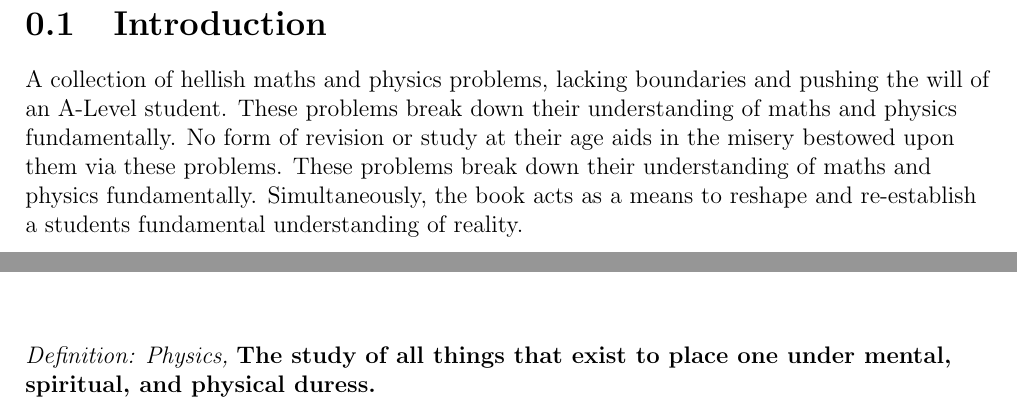
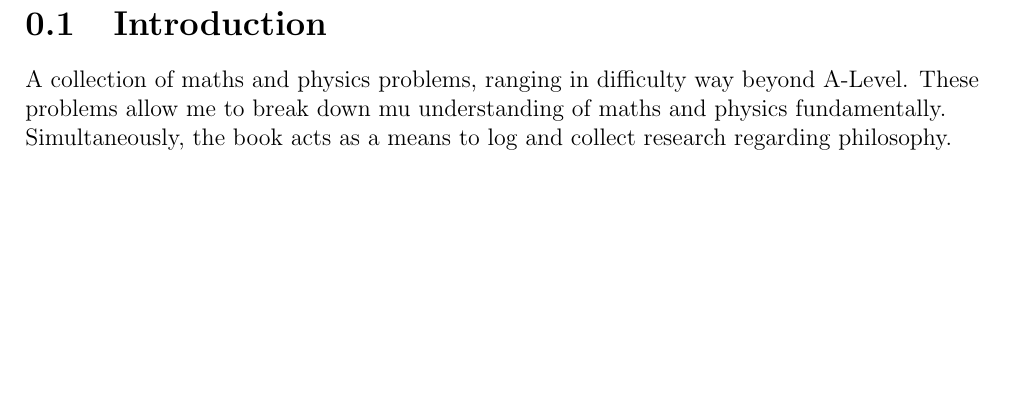
Before and after one commit to Zainothy/Problem-Catalogue-LateX-, a LaTeX book (document.tex): two parts of pages 3 and 11 of 20 before the commit and part of page 3 of 20 after it, the two joined at a grey line, cut so that both start at the same text, the shorter picture padded with empty space. Compiled offline with pdfLaTeX.

Commit message:
fix intros and definitions

```diff
--- a/document.tex
+++ b/document.tex
@@ -48,13 +48,9 @@ description={The metaphysical problem for panpsychism, concerning how tiny, fund
 \section{Introduction}
 %=============================================================================
 
-A collection of hellish maths and physics problems, lacking boundaries and
-  pushing the will of an A-Level student. These problems break down their
-  understanding of maths and physics fundamentally. No form of revision or study
-  at their age aids in the misery bestowed upon them via these problems. These problems break down their
+A collection of maths and physics problems, ranging in difficulty way beyond A-Level. These problems allow me to break down mu
   understanding of maths and physics fundamentally. Simultaneously, the book acts
-  as a means to reshape and re-establish a students fundamental understanding of
-  reality.
+  as a means to log and collect research regarding philosophy.
 %=============================================================================
 \chapter{Mathematics}
 %=============================================================================
@@ -420,10 +416,6 @@ $x \in \mathbb{R}^{+}$, there is exactly one $y \in \mathbb{R}^{+}$ satisfying
 %=============================================================================
 \chapter{Physics}
 %=============================================================================
-\emph{Definition: Physics,}
-\textbf{The study of all things that exist to place one under mental,
-spiritual, and physical duress.}
-
 \newpage
 
 %-----------------------------------------------------------------------------
```
Also changed, not shown: document.tex (4 more changed lines).
